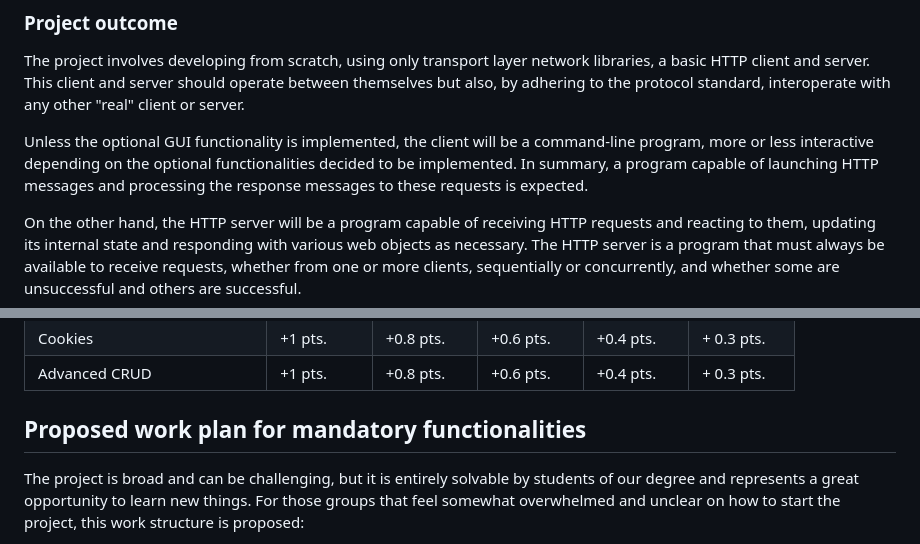
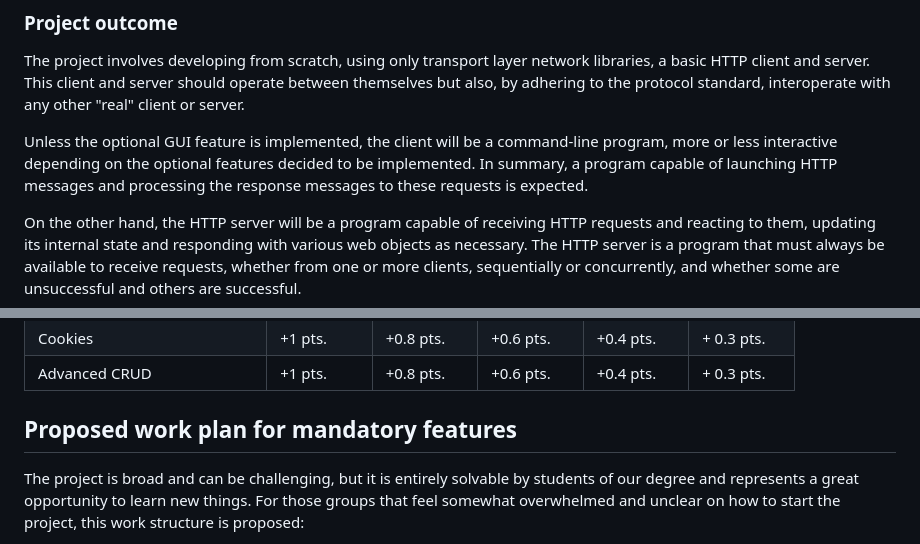
Before and after one commit to pitazzo/usj-http-project, a Markdown page: README.md, 2 parts joined by grey strips. Drawn GitHub-style.

```diff
--- a/README.md
+++ b/README.md
@@ -16,7 +16,7 @@ In this group project, we aim to implement a simplified version of the HTTP prot
 
 The project involves developing from scratch, using only transport layer network libraries, a basic HTTP client and server. This client and server should operate between themselves but also, by adhering to the protocol standard, interoperate with any other "real" client or server.
 
-Unless the optional GUI functionality is implemented, the client will be a command-line program, more or less interactive depending on the optional functionalities decided to be implemented. In summary, a program capable of launching HTTP messages and processing the response messages to these requests is expected.
+Unless the optional GUI feature is implemented, the client will be a command-line program, more or less interactive depending on the optional features decided to be implemented. In summary, a program capable of launching HTTP messages and processing the response messages to these requests is expected.
 
 On the other hand, the HTTP server will be a program capable of receiving HTTP requests and reacting to them, updating its internal state and responding with various web objects as necessary. The HTTP server is a program that must always be available to receive requests, whether from one or more clients, sequentially or concurrently, and whether some are unsuccessful and others are successful.
 
@@ -183,7 +181,7 @@ It is possible to propose any other optional functionality to the professor. A s
 | Cookies                      | +1 pts.    | +0.8 pts.  | +0.6 pts.  | +0.4 pts.  | + 0.3 pts. |
 | Advanced CRUD                | +1 pts.    | +0.8 pts.  | +0.6 pts.  | +0.4 pts.  | + 0.3 pts. |
 
-## Proposed work plan for mandatory functionalities
+## Proposed work plan for mandatory features
 
 The project is broad and can be challenging, but it is entirely solvable by students of our degree and represents a great opportunity to learn new things. For those groups that feel somewhat overwhelmed and unclear on how to start the project, this work structure is proposed:
 
```
Also changed, not shown: other parts of README.md (+10 -12 lines).
